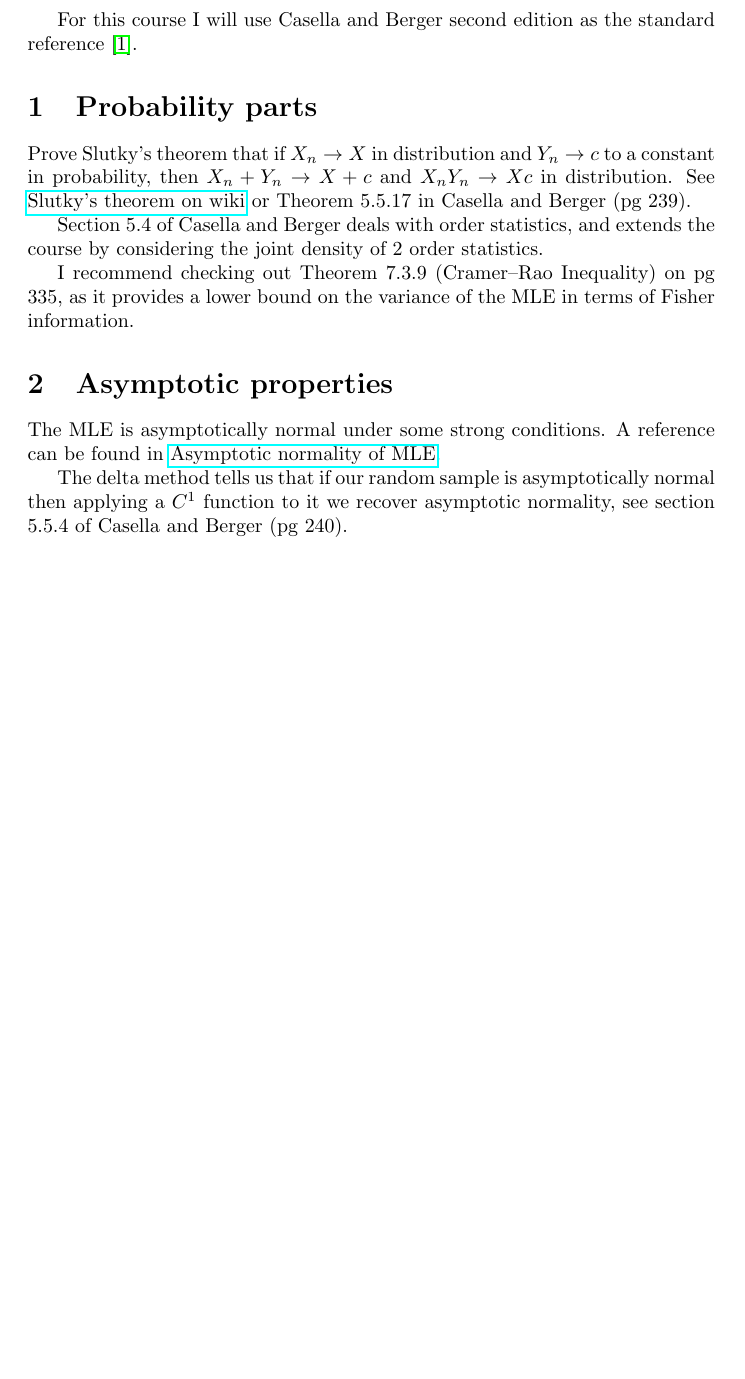
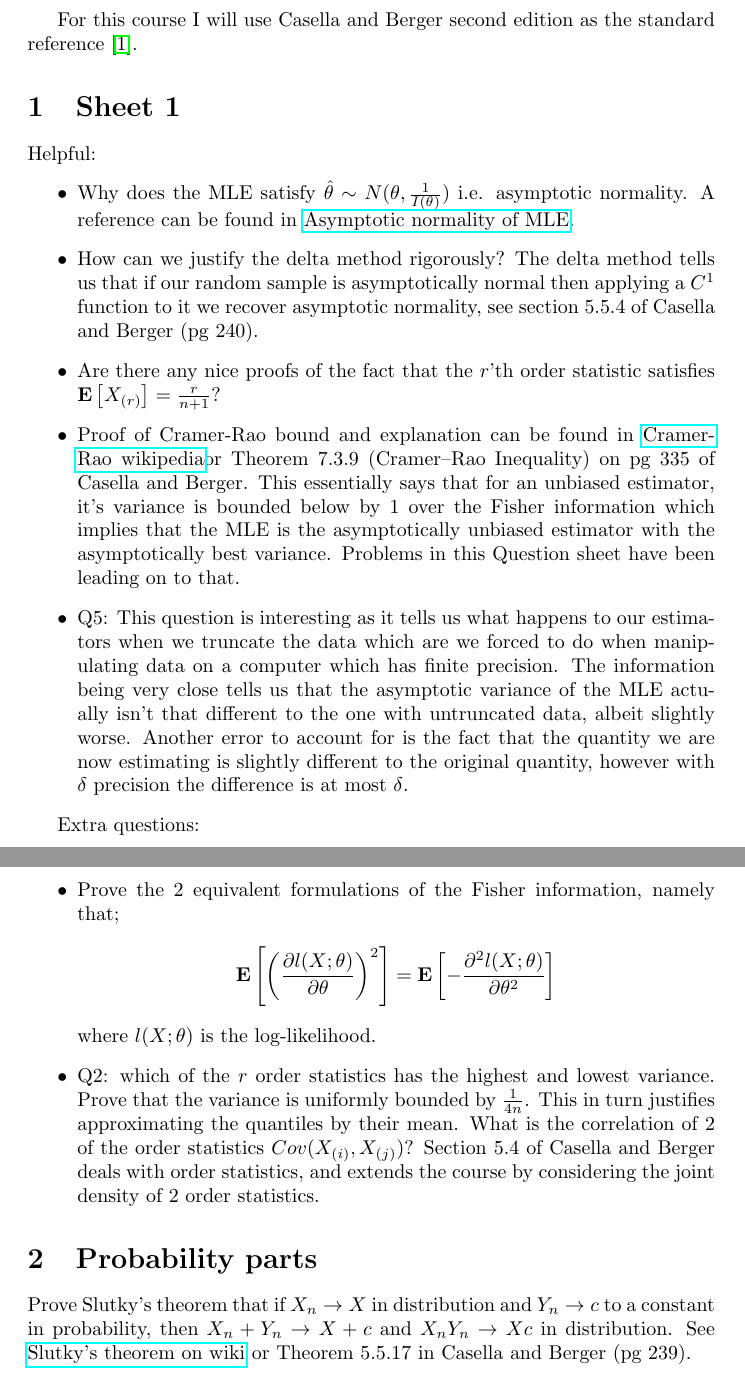
Before and after one commit to tyrpakleo/Teaching, a LaTeX document (Undegrad/Statistics.tex): part of the page before the commit and two parts of pages 1 and 2 of 2 after it, the two joined at a grey line, cut so that both start at the same text, the shorter picture padded with empty space. Compiled offline with pdfLaTeX.

Commit message:
Updates from Overleaf

```diff
--- a/Undegrad/Statistics.tex
+++ b/Undegrad/Statistics.tex
@@ -10,21 +10,32 @@
 \maketitle
 
 For this course I will use Casella and Berger second edition as the standard reference \cite{CasellaBerger}.
+\section{Sheet 1}
+Helpful:
+\begin{itemize}
+    \item Why does the MLE satisfy \(\hat{\theta}\sim N(\theta,\frac{1}{I(\theta)})\) i.e. asymptotic normality. A reference can be found in \href{https://gregorygundersen.com/blog/2019/11/28/asymptotic-normality-mle/}{Asymptotic normality of MLE}.
+    \item How can we justify the delta method rigorously? The delta method tells us that if our random sample is asymptotically normal then applying a \(C^1\) function to it we recover asymptotic normality, see section 5.5.4 of Casella and Berger (pg 240).
+    \item Are there any nice proofs of the fact that the \(r\)'th order statistic satisfies \(\E{X_{(r)}}=\frac{r}{n+1}\)?
+    \item Proof of Cramer-Rao bound and explanation can be found in \href{https://en.wikipedia.org/wiki/Cram%C3%A9r%E2%80%93Rao_bound#A_standalone_proof_for_the_general_scalar_case}{Cramer-Rao wikipedia}or Theorem 7.3.9 (Cramer–Rao Inequality) on pg 335 of Casella and Berger. This essentially says that for an unbiased estimator, it's variance is bounded below by 1 over the Fisher information which implies that the MLE is the asymptotically unbiased estimator with the asymptotically best variance. Problems in this Question sheet have been leading on to that.
+    \item Q5: This question is interesting as it tells us what happens to our estimators when we truncate the data which are we forced to do when manipulating data on a computer which has finite precision. The information being very close tells us that the asymptotic variance of the MLE actually isn't that different to the one with untruncated data, albeit slightly worse. Another error to account for is the fact that the quantity we are now estimating is slightly different to the original quantity, however with \(\delta\) precision the difference is at most \(\delta\).
+\end{itemize}
+
+Extra questions:
+\begin{itemize}
+    \item Prove the \(2\) equivalent formulations of the Fisher information, namely that;
+    \begin{align*}
+        \E{\left(\frac{\partial l(X;\theta)}{\partial\theta}\right)^2}=\E{-\frac{\partial^2 l(X;\theta)}{\partial\theta^2}}
+    \end{align*}
+    where \(l(X;\theta)\) is the log-likelihood.
+    \item Q2: which of the \(r\) order statistics has the highest and lowest variance. Prove that the variance is uniformly bounded by \(\frac{1}{4n}\). This in turn justifies approximating the quantiles by their mean. What is the correlation of \(2\) of the order statistics \(Cov(X_{(i)},X_{(j)})\)? Section 5.4 of Casella and Berger deals with order statistics, and extends the course by considering the joint density of 2 order statistics.
+
+\end{itemize}
+
 
 \section{Probability parts}
 Prove Slutky's theorem that if $X_n\rightarrow X$ in distribution and $Y_n\rightarrow c$ to a constant in probability, then $X_n+Y_n\rightarrow X+c$ and $X_nY_n\rightarrow Xc$ in distribution.
 See \href{https://en.wikipedia.org/wiki/Slutsky%27s_theorem}{Slutky's theorem on wiki} or Theorem 5.5.17 in Casella and Berger (pg 239).
 
-Section 5.4 of Casella and Berger deals with order statistics, and extends the course by considering the joint density of 2 order statistics.
-
-I recommend checking out Theorem 7.3.9 (Cramer–Rao Inequality) on pg 335, as it provides a lower bound on the variance of the MLE in terms of Fisher information.
-\section{Asymptotic properties}
-
-The MLE is asymptotically normal under some strong conditions.
-A reference can be found in \href{https://gregorygundersen.com/blog/2019/11/28/asymptotic-normality-mle/}{Asymptotic normality of MLE}.
-
-The delta method tells us that if our random sample is asymptotically normal then applying a $C^1$ function to it we recover asymptotic normality, see section 5.5.4 of Casella and Berger (pg 240).
-
 \bibliographystyle{plain}
 \bibliography{refs}
 
```
Also changed, not shown: Undegrad/Prelims Probability Extra Questions.tex (+5 -5 lines), Undegrad/integration.tex (added, +25 -0 lines).
